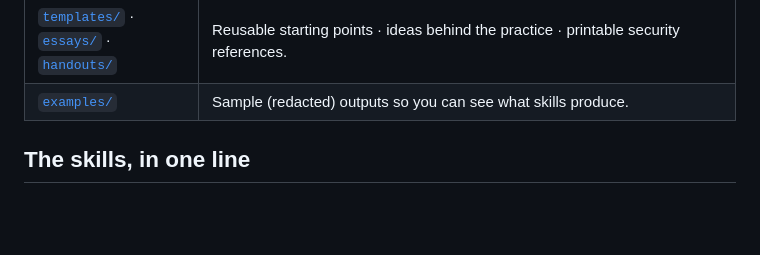
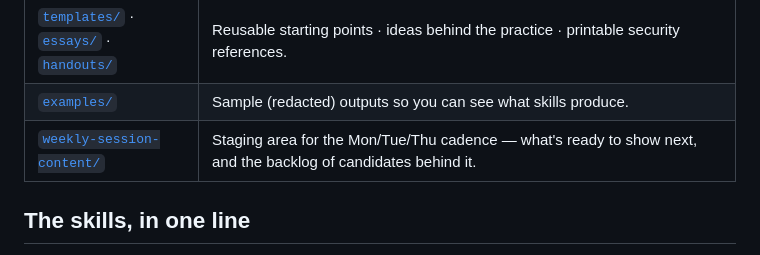
Before and after one commit to search-atlas-group/amm-founding-circle, a Markdown page: README.md, the part around the change. GitHub-like rendering; blank space fills up the shorter version.

Commit message:
Add weekly AMM session content pipeline
Co-Authored-By: Claude Code <noreply@anthropic.com>

```diff
--- a/README.md
+++ b/README.md
@@ -43,6 +43,7 @@ New to a client? The capstone **[client-onboarding-os](skills/client-onboarding-
 | [`docs/`](docs/) | Operating model, getting-started, content boundaries, agent-authoring guide. |
 | [`templates/`](templates/) · [`essays/`](essays/) · [`handouts/`](handouts/) | Reusable starting points · ideas behind the practice · printable security references. |
 | [`examples/`](examples/) | Sample (redacted) outputs so you can see what skills produce. |
+| [`weekly-session-content/`](weekly-session-content/README.md) | Staging area for the Mon/Tue/Thu cadence — what's ready to show next, and the backlog of candidates behind it. |
 
 ## The skills, in one line
 
```
